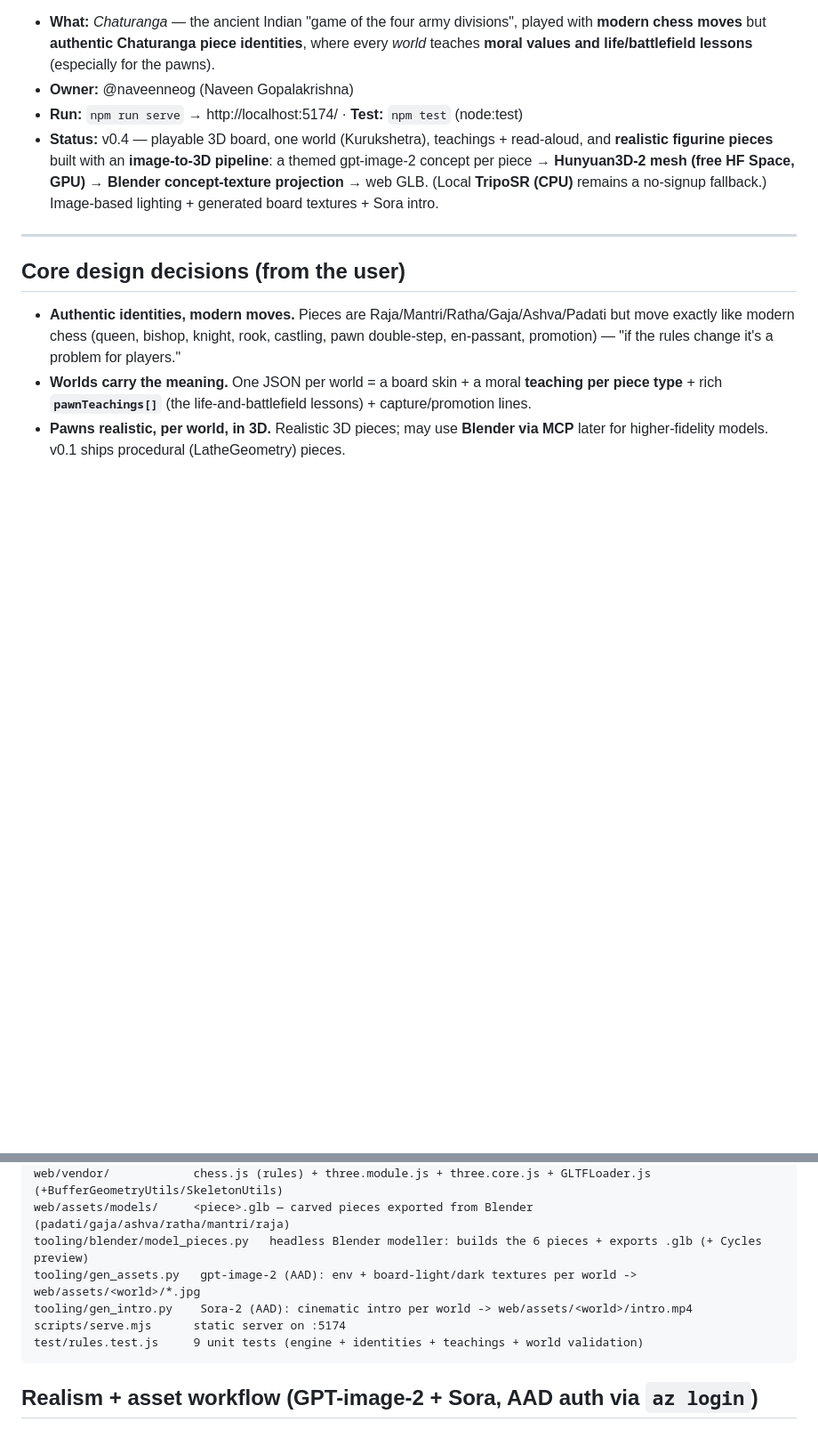
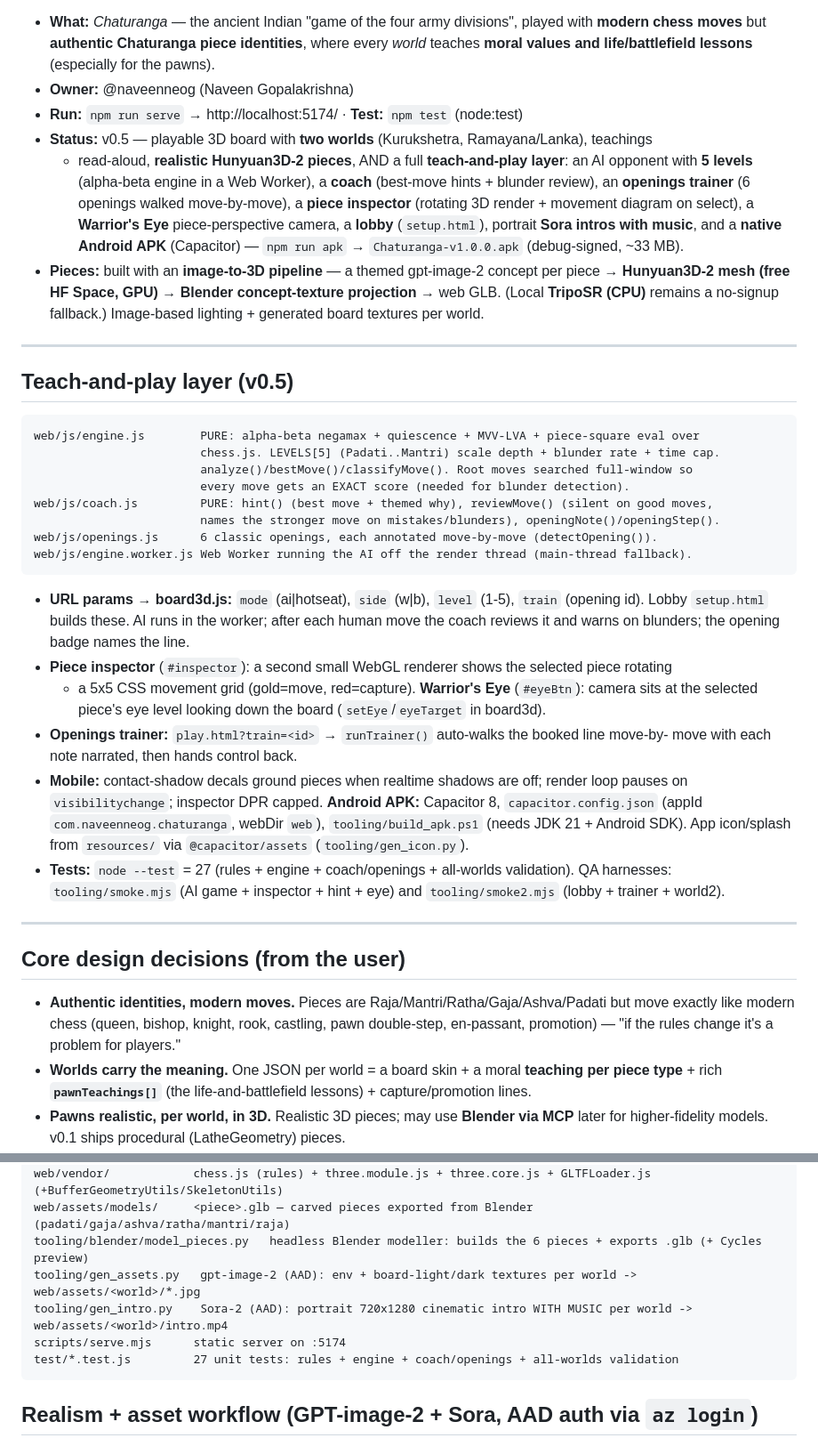
Before and after one commit to naveenneog/Chaturanga, a Markdown page: CONTEXT.md, 2 parts joined by grey strips. Shown at 89% size. Drawn GitHub-style; blank space fills up the shorter version.

Commit message:
Update CONTEXT.md for v0.5 (AI, coach, openings, worlds, inspector, APK)
Co-authored-by: Copilot <223556219+Copilot@users.noreply.github.com>

````diff
--- a/CONTEXT.md
+++ b/CONTEXT.md
@@ -10,11 +10,46 @@
   teaches **moral values and life/battlefield lessons** (especially for the pawns).
 - **Owner:** @naveenneog (Naveen Gopalakrishna)
 - **Run:** `npm run serve` → http://localhost:5174/  ·  **Test:** `npm test` (node:test)
-- **Status:** v0.4 — playable 3D board, one world (Kurukshetra), teachings + read-aloud,
-  and **realistic figurine pieces** built with an **image-to-3D pipeline**: a themed
-  gpt-image-2 concept per piece → **Hunyuan3D-2 mesh (free HF Space, GPU)** → **Blender
-  concept-texture projection** → web GLB. (Local **TripoSR (CPU)** remains a no-signup
-  fallback.) Image-based lighting + generated board textures + Sora intro.
+- **Status:** v0.5 — playable 3D board with **two worlds** (Kurukshetra, Ramayana/Lanka), teachings
+  + read-aloud, **realistic Hunyuan3D-2 pieces**, AND a full **teach-and-play layer**: an AI
+  opponent with **5 levels** (alpha-beta engine in a Web Worker), a **coach** (best-move hints +
+  blunder review), an **openings trainer** (6 openings walked move-by-move), a **piece inspector**
+  (rotating 3D render + movement diagram on select), a **Warrior's Eye** piece-perspective camera,
+  a **lobby** (`setup.html`), portrait **Sora intros with music**, and a **native Android APK**
+  (Capacitor) — `npm run apk` → `Chaturanga-v1.0.0.apk` (debug-signed, ~33 MB).
+- **Pieces:** built with an **image-to-3D pipeline** — a themed gpt-image-2 concept per piece →
+  **Hunyuan3D-2 mesh (free HF Space, GPU)** → **Blender concept-texture projection** → web GLB.
+  (Local **TripoSR (CPU)** remains a no-signup fallback.) Image-based lighting + generated board
+  textures per world.
+
+---
+
+## Teach-and-play layer (v0.5)
+```
+web/js/engine.js        PURE: alpha-beta negamax + quiescence + MVV-LVA + piece-square eval over
+                        chess.js. LEVELS[5] (Padati..Mantri) scale depth + blunder rate + time cap.
+                        analyze()/bestMove()/classifyMove(). Root moves searched full-window so
+                        every move gets an EXACT score (needed for blunder detection).
+web/js/coach.js         PURE: hint() (best move + themed why), reviewMove() (silent on good moves,
+                        names the stronger move on mistakes/blunders), openingNote()/openingStep().
+web/js/openings.js      6 classic openings, each annotated move-by-move (detectOpening()).
+web/js/engine.worker.js Web Worker running the AI off the render thread (main-thread fallback).
+```
+- **URL params → board3d.js:** `mode` (ai|hotseat), `side` (w|b), `level` (1-5), `train` (opening id).
+  Lobby `setup.html` builds these. AI runs in the worker; after each human move the coach reviews it
+  and warns on blunders; the opening badge names the line.
+- **Piece inspector** (`#inspector`): a second small WebGL renderer shows the selected piece rotating
+  + a 5x5 CSS movement grid (gold=move, red=capture). **Warrior's Eye** (`#eyeBtn`): camera sits at
+  the selected piece's eye level looking down the board (`setEye`/`eyeTarget` in board3d).
+- **Openings trainer:** `play.html?train=<id>` → `runTrainer()` auto-walks the booked line move-by-
+  move with each note narrated, then hands control back.
+- **Mobile:** contact-shadow decals ground pieces when realtime shadows are off; render loop pauses
+  on `visibilitychange`; inspector DPR capped. **Android APK:** Capacitor 8, `capacitor.config.json`
+  (appId `com.naveenneog.chaturanga`, webDir `web`), `tooling/build_apk.ps1` (needs JDK 21 +
+  Android SDK). App icon/splash from `resources/` via `@capacitor/assets` (`tooling/gen_icon.py`).
+- **Tests:** `node --test` = 27 (rules + engine + coach/openings + all-worlds validation).
+  QA harnesses: `tooling/smoke.mjs` (AI game + inspector + hint + eye) and `tooling/smoke2.mjs`
+  (lobby + trainer + world2).
 
 ---
 
@@ -42,9 +77,9 @@ web/vendor/            chess.js (rules) + three.module.js + three.core.js + GLTF
 web/assets/models/     <piece>.glb — carved pieces exported from Blender (padati/gaja/ashva/ratha/mantri/raja)
 tooling/blender/model_pieces.py   headless Blender modeller: builds the 6 pieces + exports .glb (+ Cycles preview)
 tooling/gen_assets.py   gpt-image-2 (AAD): env + board-light/dark textures per world -> web/assets/<world>/*.jpg
-tooling/gen_intro.py    Sora-2 (AAD): cinematic intro per world -> web/assets/<world>/intro.mp4
+tooling/gen_intro.py    Sora-2 (AAD): portrait 720x1280 cinematic intro WITH MUSIC per world -> web/assets/<world>/intro.mp4
 scripts/serve.mjs      static server on :5174
-test/rules.test.js     9 unit tests (engine + identities + teachings + world validation)
+test/*.test.js         27 unit tests: rules + engine + coach/openings + all-worlds validation
 ```
 
 ## Realism + asset workflow (GPT-image-2 + Sora, AAD auth via `az login`)
````
